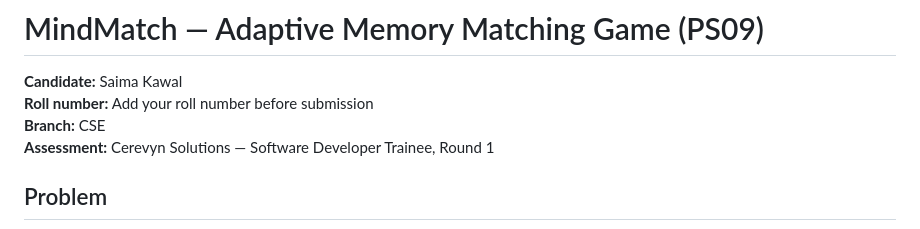
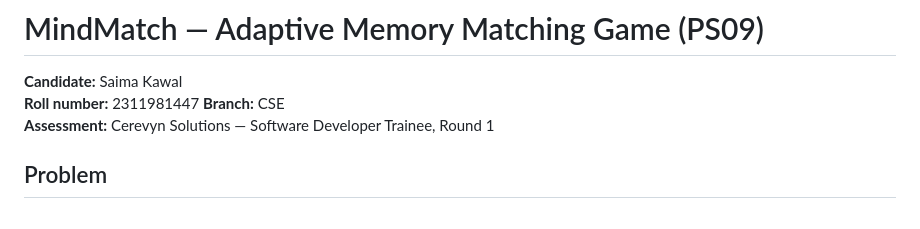
Before and after one commit to saimakawa/mindmatch-memory-game, a Markdown page: README.md, the part around the change. Rendered like a GitHub page.

Commit message:
Add roll number to README
Updated roll number in the README file.

```diff
--- a/README.md
+++ b/README.md
@@ -1,7 +1,7 @@
 # MindMatch — Adaptive Memory Matching Game (PS09)
 
 **Candidate:** Saima Kawal
-**Roll number:** Add your roll number before submission
+**Roll number:** 2311981447
 **Branch:** CSE
 **Assessment:** Cerevyn Solutions — Software Developer Trainee, Round 1
 
```
